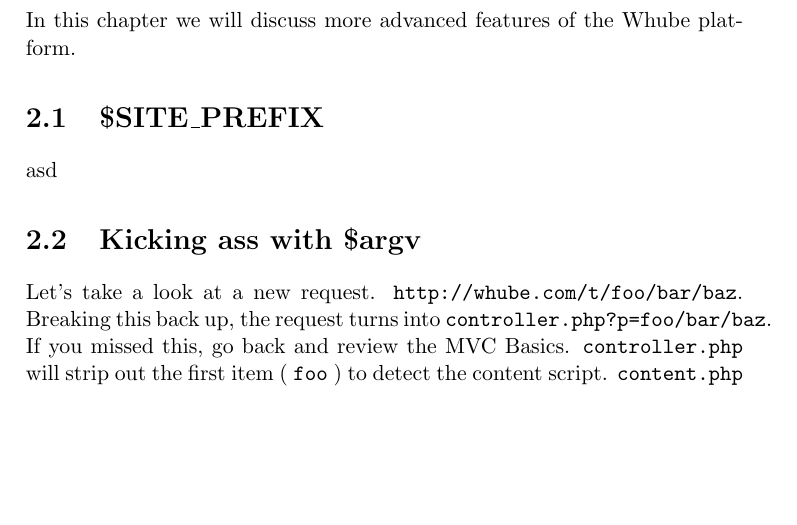
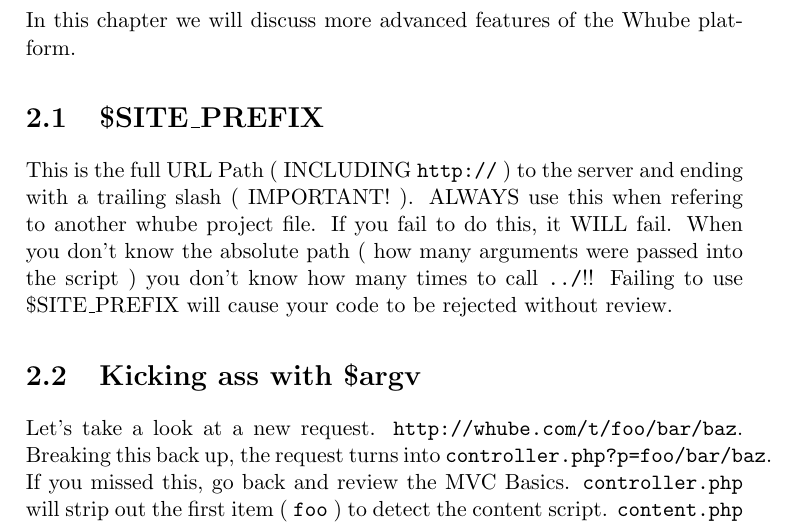
Before and after one commit to pedro3005/whube, a LaTeX book (docs/LaTeX/development-guide.tex, which reads docs/LaTeX/chapters/mvc-advanced.tex): part of page 5 of 6, cut so that both start at the same text, the shorter picture padded with empty space. Compiled offline with pdfLaTeX.

Commit message:
site_prefix stuff

```diff
--- a/docs/LaTeX/chapters/mvc-advanced.tex
+++ b/docs/LaTeX/chapters/mvc-advanced.tex
@@ -1,7 +1,11 @@
 \chapter{Digging in deeper to Whube}
 In this chapter we will discuss more advanced features of the Whube platform.
 \section{\$SITE\_PREFIX}
-asd
+This is the full URL Path ( INCLUDING \texttt{http://} ) to the server and ending with
+a trailing slash ( IMPORTANT! ). ALWAYS use this when refering to another whube project file.
+If you fail to do this, it WILL fail. When you don't know the absolute path ( how many arguments
+were passed into the script ) you don't know how many times to call \texttt{../}!! Failing to use \$SITE\_PREFIX
+will cause your code to be rejected without review.
 \section{Kicking ass with \$argv}
 Let's take a look at a new request. \texttt{http://whube.com/t/foo/bar/baz}.
 Breaking this back up, the request turns into \texttt{controller.php?p=foo/bar/baz}.
```
